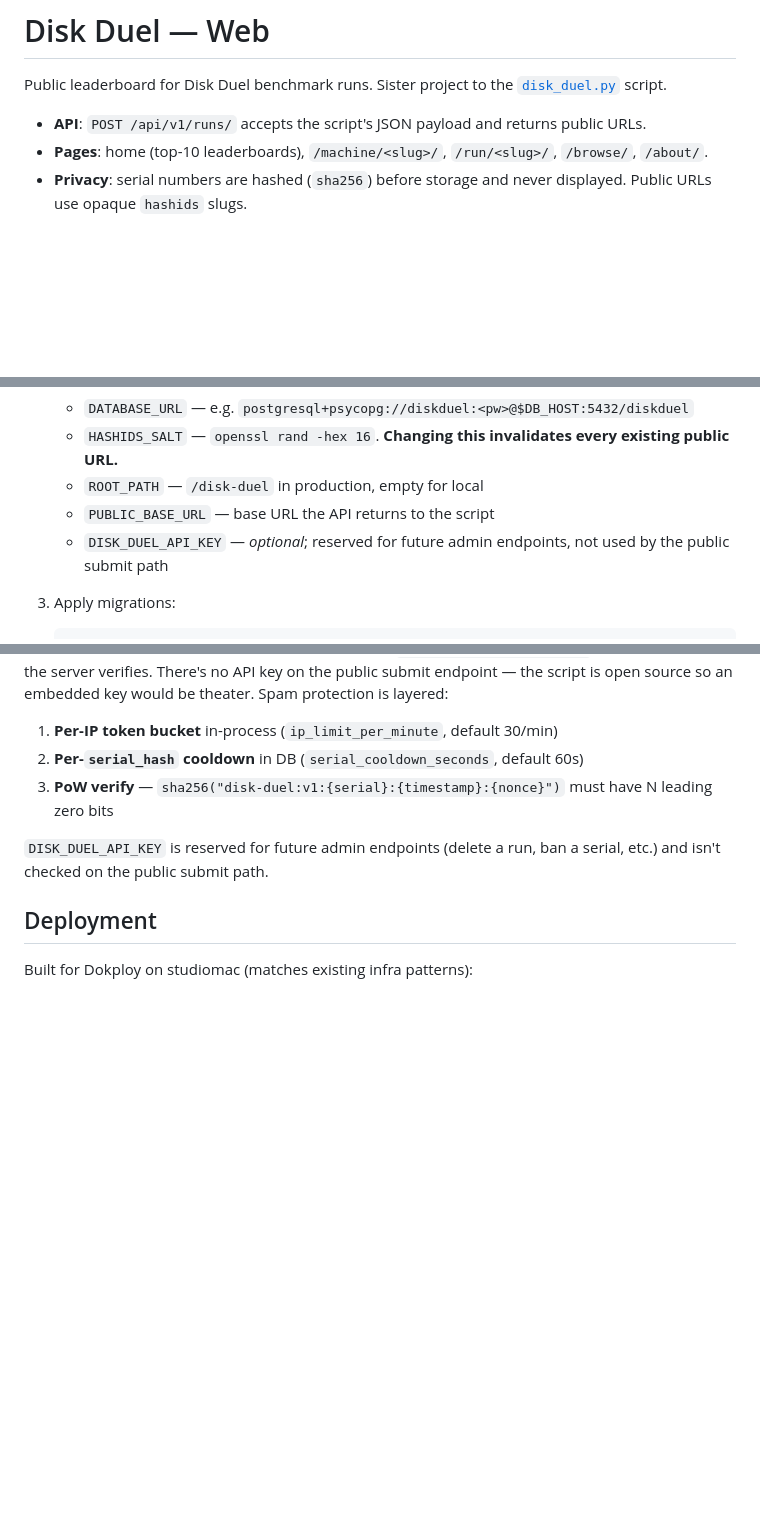
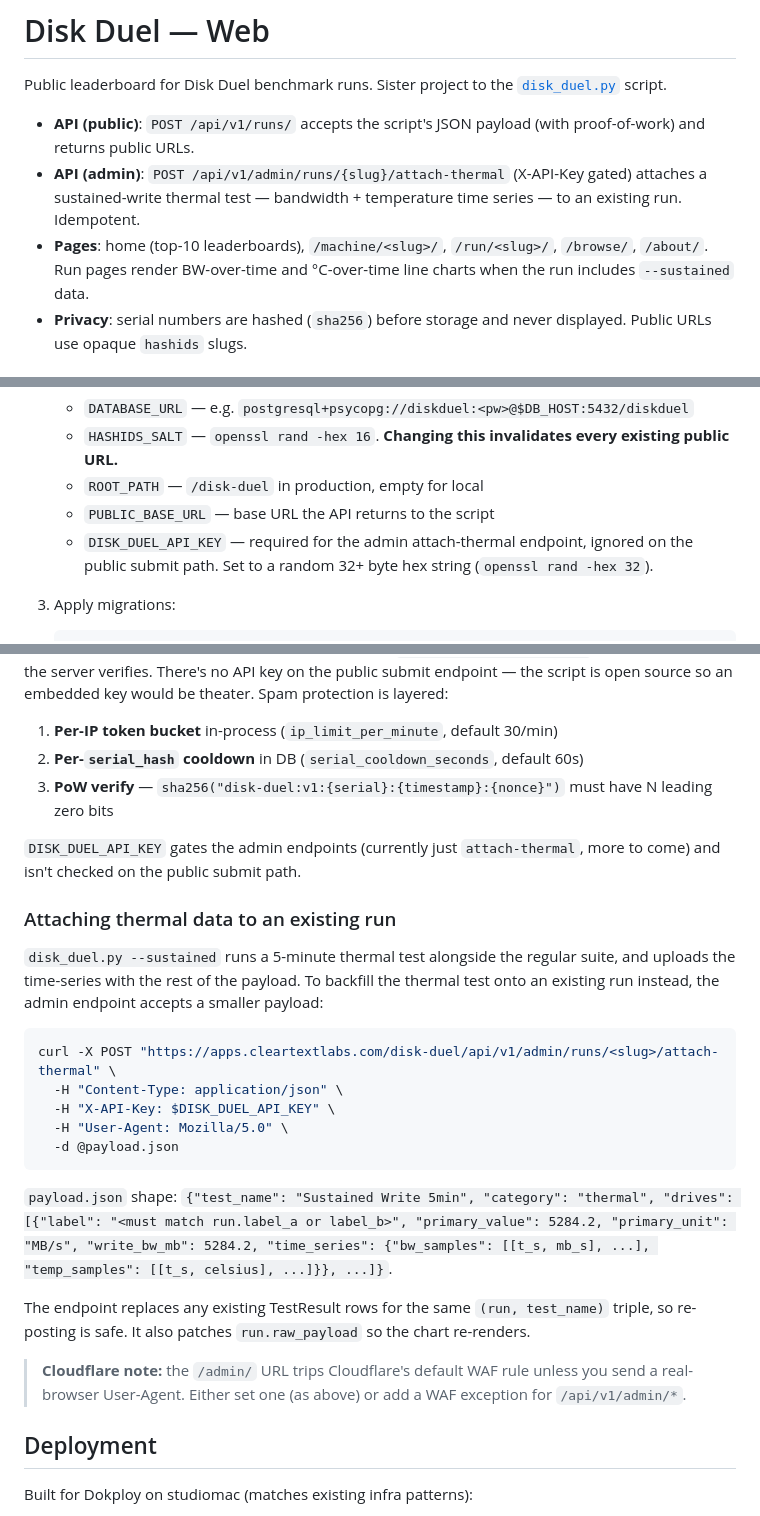
Before and after one commit to digitalhen/disk-duel, a Markdown page: web/README.md, 3 parts joined by grey strips. Rendered like a GitHub page; blank space fills up the shorter version.

````diff
--- a/web/README.md
+++ b/web/README.md
@@ -2,8 +2,9 @@
 
 Public leaderboard for Disk Duel benchmark runs. Sister project to the [`disk_duel.py`](../disk_duel.py) script.
 
-- **API**: `POST /api/v1/runs/` accepts the script's JSON payload and returns public URLs.
-- **Pages**: home (top-10 leaderboards), `/machine/<slug>/`, `/run/<slug>/`, `/browse/`, `/about/`.
+- **API (public)**: `POST /api/v1/runs/` accepts the script's JSON payload (with proof-of-work) and returns public URLs.
+- **API (admin)**: `POST /api/v1/admin/runs/{slug}/attach-thermal` (X-API-Key gated) attaches a sustained-write thermal test — bandwidth + temperature time series — to an existing run. Idempotent.
+- **Pages**: home (top-10 leaderboards), `/machine/<slug>/`, `/run/<slug>/`, `/browse/`, `/about/`. Run pages render BW-over-time and °C-over-time line charts when the run includes `--sustained` data.
 - **Privacy**: serial numbers are hashed (`sha256`) before storage and never displayed. Public URLs use opaque `hashids` slugs.
 
 ## Stack
@@ -30,7 +31,7 @@ Connect to whatever Postgres instance you want to host the project-scoped DB.
    - `HASHIDS_SALT` — `openssl rand -hex 16`. **Changing this invalidates every existing public URL.**
    - `ROOT_PATH` — `/disk-duel` in production, empty for local
    - `PUBLIC_BASE_URL` — base URL the API returns to the script
-   - `DISK_DUEL_API_KEY` — *optional*; reserved for future admin endpoints, not used by the public submit path
+   - `DISK_DUEL_API_KEY` — required for the admin attach-thermal endpoint, ignored on the public submit path. Set to a random 32+ byte hex string (`openssl rand -hex 32`).
 
 3. Apply migrations:
 
@@ -68,7 +69,25 @@ The script does a proof-of-work hash before posting (`POW_DIFFICULTY_BITS = 20`
 2. **Per-`serial_hash` cooldown** in DB (`serial_cooldown_seconds`, default 60s)
 3. **PoW verify** — `sha256("disk-duel:v1:{serial}:{timestamp}:{nonce}")` must have N leading zero bits
 
-`DISK_DUEL_API_KEY` is reserved for future admin endpoints (delete a run, ban a serial, etc.) and isn't checked on the public submit path.
+`DISK_DUEL_API_KEY` gates the admin endpoints (currently just `attach-thermal`, more to come) and isn't checked on the public submit path.
+
+### Attaching thermal data to an existing run
+
+`disk_duel.py --sustained` runs a 5-minute thermal test alongside the regular suite, and uploads the time-series with the rest of the payload. To backfill the thermal test onto an existing run instead, the admin endpoint accepts a smaller payload:
+
+```bash
+curl -X POST "https://apps.cleartextlabs.com/disk-duel/api/v1/admin/runs/<slug>/attach-thermal" \
+  -H "Content-Type: application/json" \
+  -H "X-API-Key: $DISK_DUEL_API_KEY" \
+  -H "User-Agent: Mozilla/5.0" \
+  -d @payload.json
+```
+
+`payload.json` shape: `{"test_name": "Sustained Write 5min", "category": "thermal", "drives": [{"label": "<must match run.label_a or label_b>", "primary_value": 5284.2, "primary_unit": "MB/s", "write_bw_mb": 5284.2, "time_series": {"bw_samples": [[t_s, mb_s], ...], "temp_samples": [[t_s, celsius], ...]}}, ...]}`.
+
+The endpoint replaces any existing TestResult rows for the same `(run, test_name)` triple, so re-posting is safe. It also patches `run.raw_payload` so the chart re-renders.
+
+> **Cloudflare note:** the `/admin/` URL trips Cloudflare's default WAF rule unless you send a real-browser User-Agent. Either set one (as above) or add a WAF exception for `/api/v1/admin/*`.
 
 ## Deployment
 
````
Also changed, not shown: other parts of web/README.md (+2 -0 lines), README.md (+21 -1 lines).
